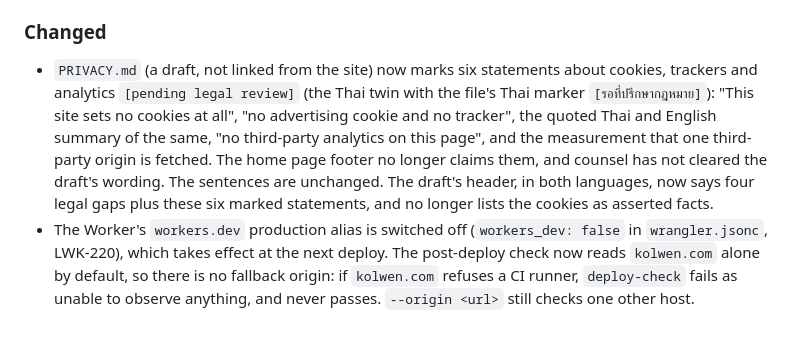
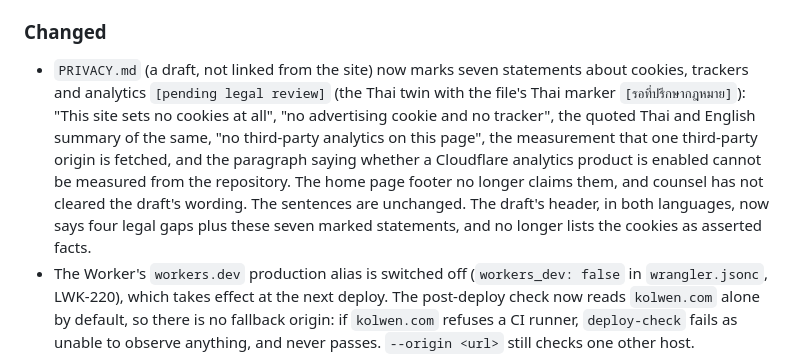
Before and after one commit to TheColliery/Kolwen, a Markdown page: CHANGELOG.md, the part around the change. Drawn GitHub-style; blank space fills up the shorter version.

Commit message:
docs(privacy): label the stale analytics-measurement paragraph pending legal review (LWK-276) (#23)
PRIVACY.md is a published draft, unlinked from the site. Its paragraph saying analytics cannot be measured and is not stated as fact is stale, since the Cloudflare Web Analytics beacon is confirmed on the live page. It takes the file's own [pending legal review] label with the sentence unchanged; the header and the CHANGELOG now count seven labelled statements. No new wording; counsel's analytics sentence comes later.

Co-Authored-By: Claude Opus 5.5 <noreply@anthropic.com>

```diff
--- a/CHANGELOG.md
+++ b/CHANGELOG.md
@@ -118,13 +118,14 @@ the pointer to it.
 
 ### Changed
 
-- `PRIVACY.md` (a draft, not linked from the site) now marks six statements about cookies, trackers
+- `PRIVACY.md` (a draft, not linked from the site) now marks seven statements about cookies, trackers
   and analytics `[pending legal review]` (the Thai twin with the file's Thai marker `[รอที่ปรึกษากฎหมาย]`):
   "This site sets no cookies at all", "no advertising cookie and no tracker", the quoted Thai and English
-  summary of the same, "no third-party analytics on this page", and the measurement that one third-party
-  origin is fetched. The home page footer no longer claims them, and counsel has not cleared the
+  summary of the same, "no third-party analytics on this page", the measurement that one third-party
+  origin is fetched, and the paragraph saying whether a Cloudflare analytics product is enabled cannot be
+  measured from the repository. The home page footer no longer claims them, and counsel has not cleared the
   draft's wording. The sentences are unchanged. The draft's header, in both languages, now says four
-  legal gaps plus these six marked statements, and no longer lists the cookies as asserted facts.
+  legal gaps plus these seven marked statements, and no longer lists the cookies as asserted facts.
 - The Worker's `workers.dev` production alias is switched off (`workers_dev: false` in `wrangler.jsonc`,
   LWK-220), which takes effect at the next deploy. The post-deploy check now reads `kolwen.com` alone
   by default, so there is no fallback origin: if `kolwen.com` refuses a CI runner, `deploy-check` fails
```
Also changed, not shown: PRIVACY.md (+3 -3 lines).
